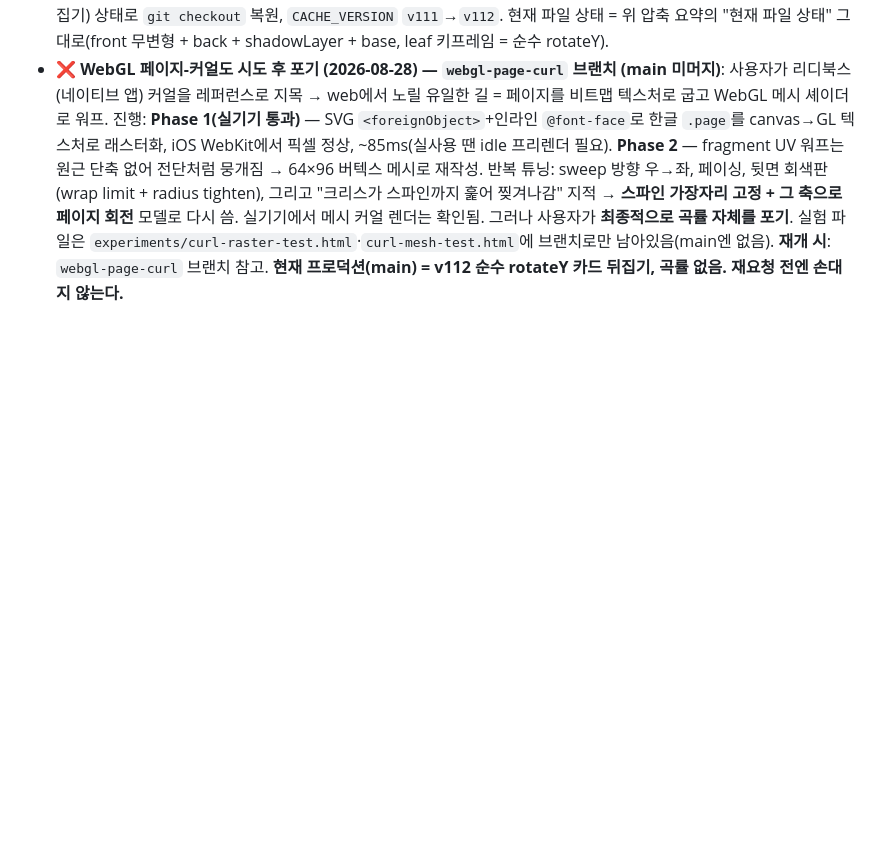
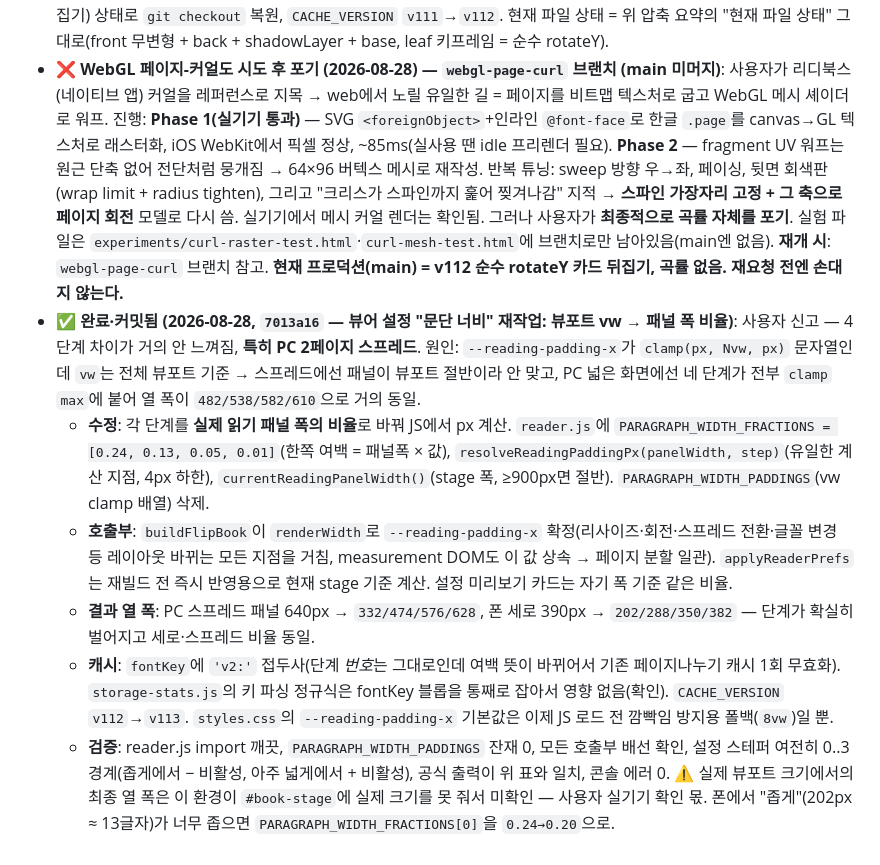
Before and after one commit to oiponik/txt-viewer, a Markdown page: CLAUDE.md, the part around the change. Rendered like a GitHub page; blank space fills up the shorter version.

Commit message:
Log paragraph-width rework in progress notes
Co-Authored-By: Claude Sonnet 5 <noreply@anthropic.com>

```diff
--- a/CLAUDE.md
+++ b/CLAUDE.md
@@ -207,3 +207,9 @@ Bookify — 로그인한 사용자가 `.txt` 파일을 업로드해서 페이지
   - **현재 파일 상태 (곡률 코드 전부 제거됨)**: `js/portrait-flip.js` `buildPanelAnimation`은 `front`(무변형) + `back`(rotateY 180 미리) + `shadowLayer`(평면 드롭섀도) + `base` 구조. `leafCard` 애니메이션은 `@keyframes portrait-flip-leaf-{next,prev}`(순수 rotateY + translateZ 4px + 2° 정착 오버슈트, scaleX 없음), 750ms. `perspective: 3600px`, `perspective-origin`은 스파인 쪽. 남은 portrait-flip `@keyframes`는 `portrait-flip-leaf-*`, `portrait-flip-shadow-fade` 둘뿐. ⚠️ perspective 3600px / translateZ 4px는 사용자가 결과 확인 안 함 — 너무 평평하면 2400~3000으로 조정 가능(유일하게 남은 튜닝 여지).
 - ❌ **G안(가로 스트립 분할 + 시차 회전) 시도 후 초기화 (2026-08-28)**: 사용자 재요청 — "스파인축은 직선인데 페이지 아래쪽이 먼저 곡선으로 들리며 넘어갔으면". 넘어가는 면을 가로 N등분한 스트립으로 나누고(전부 스파인 x=0 힌지 = 직선축 유지, `leafCard`의 직계 형제 = 중첩 preserve-3d 없음), `@keyframes portrait-flip-strip-*`의 일시 rotateY+translateZ 델타를 `animation-delay` 시차로 아래→위로 흘려 곡률을 만들었다. `js/portrait-flip.js`에 `STRIP_PEEL` 설정 + 스트립 빌드 루프, `styles.css`에 `portrait-flip-strip-{next,prev}` 키프레임 추가. 4라운드 튜닝(`v108`~`v111`): 델타 ∓16°→∓70°, translateZ 추가, 스트립 6→10등분, 델타 길이를 leafCard와 분리(`stripDurationMs`), 곡률이 leafCard 90° 전에 끝나도록 타임라인 압축(마지막 스트립 종료 338ms < 390ms). 매 라운드 로직/기하는 검증됐으나(팬 스프레드 ~70°, 단조, 착지 시 전 스트립 평면 정렬, 콘솔 에러 0), **실기기에서 사용자가 "의도한 곡률과 다르다"** → 사용자 결정으로 **초기화**. `js/portrait-flip.js`·`styles.css`를 `bbe7f5d`(순수 rotateY 카드 뒤집기) 상태로 `git checkout` 복원, `CACHE_VERSION` `v111`→`v112`. 현재 파일 상태 = 위 압축 요약의 "현재 파일 상태" 그대로(front 무변형 + back + shadowLayer + base, leaf 키프레임 = 순수 rotateY).
 - ❌ **WebGL 페이지-커얼도 시도 후 포기 (2026-08-28) — `webgl-page-curl` 브랜치 (main 미머지)**: 사용자가 리디북스(네이티브 앱) 커얼을 레퍼런스로 지목 → web에서 노릴 유일한 길 = 페이지를 비트맵 텍스처로 굽고 WebGL 메시 셰이더로 워프. 진행: **Phase 1(실기기 통과)** — SVG `<foreignObject>`+인라인 `@font-face`로 한글 `.page`를 canvas→GL 텍스처로 래스터화, iOS WebKit에서 픽셀 정상, ~85ms(실사용 땐 idle 프리렌더 필요). **Phase 2** — fragment UV 워프는 원근 단축 없어 전단처럼 뭉개짐 → 64×96 버텍스 메시로 재작성. 반복 튜닝: sweep 방향 우→좌, 페이싱, 뒷면 회색판(wrap limit + radius tighten), 그리고 "크리스가 스파인까지 훑어 찢겨나감" 지적 → **스파인 가장자리 고정 + 그 축으로 페이지 회전** 모델로 다시 씀. 실기기에서 메시 커얼 렌더는 확인됨. 그러나 사용자가 **최종적으로 곡률 자체를 포기**. 실험 파일은 `experiments/curl-raster-test.html`·`curl-mesh-test.html`에 브랜치로만 남아있음(main엔 없음). **재개 시**: `webgl-page-curl` 브랜치 참고. **현재 프로덕션(main) = v112 순수 rotateY 카드 뒤집기, 곡률 없음. 재요청 전엔 손대지 않는다.**
+- ✅ **완료·커밋됨 (2026-08-28, `7013a16` — 뷰어 설정 "문단 너비" 재작업: 뷰포트 vw → 패널 폭 비율)**: 사용자 신고 — 4단계 차이가 거의 안 느껴짐, **특히 PC 2페이지 스프레드**. 원인: `--reading-padding-x`가 `clamp(px, Nvw, px)` 문자열인데 `vw`는 전체 뷰포트 기준 → 스프레드에선 패널이 뷰포트 절반이라 안 맞고, PC 넓은 화면에선 네 단계가 전부 `clamp` `max`에 붙어 열 폭이 `482/538/582/610`으로 거의 동일.
+  - **수정**: 각 단계를 **실제 읽기 패널 폭의 비율**로 바꿔 JS에서 px 계산. `reader.js`에 `PARAGRAPH_WIDTH_FRACTIONS = [0.24, 0.13, 0.05, 0.01]`(한쪽 여백 = 패널폭 × 값), `resolveReadingPaddingPx(panelWidth, step)`(유일한 계산 지점, 4px 하한), `currentReadingPanelWidth()`(stage 폭, ≥900px면 절반). `PARAGRAPH_WIDTH_PADDINGS`(vw clamp 배열) 삭제.
+  - **호출부**: `buildFlipBook`이 `renderWidth`로 `--reading-padding-x` 확정(리사이즈·회전·스프레드 전환·글꼴 변경 등 레이아웃 바뀌는 모든 지점을 거침, measurement DOM도 이 값 상속 → 페이지 분할 일관). `applyReaderPrefs`는 재빌드 전 즉시 반영용으로 현재 stage 기준 계산. 설정 미리보기 카드는 자기 폭 기준 같은 비율.
+  - **결과 열 폭**: PC 스프레드 패널 640px → `332/474/576/628`, 폰 세로 390px → `202/288/350/382` — 단계가 확실히 벌어지고 세로·스프레드 비율 동일.
+  - **캐시**: `fontKey`에 `'v2:'` 접두사(단계 *번호*는 그대로인데 여백 뜻이 바뀌어서 기존 페이지나누기 캐시 1회 무효화). `storage-stats.js`의 키 파싱 정규식은 fontKey 블롭을 통째로 잡아서 영향 없음(확인). `CACHE_VERSION` `v112`→`v113`. `styles.css`의 `--reading-padding-x` 기본값은 이제 JS 로드 전 깜빡임 방지용 폴백(`8vw`)일 뿐.
+  - **검증**: reader.js import 깨끗, `PARAGRAPH_WIDTH_PADDINGS` 잔재 0, 모든 호출부 배선 확인, 설정 스테퍼 여전히 0..3 경계(좁게에서 − 비활성, 아주 넓게에서 + 비활성), 공식 출력이 위 표와 일치, 콘솔 에러 0. ⚠️ 실제 뷰포트 크기에서의 최종 열 폭은 이 환경이 `#book-stage`에 실제 크기를 못 줘서 미확인 — 사용자 실기기 확인 몫. 폰에서 "좁게"(202px ≈ 13글자)가 너무 좁으면 `PARAGRAPH_WIDTH_FRACTIONS[0]`을 `0.24→0.20`으로.
```
